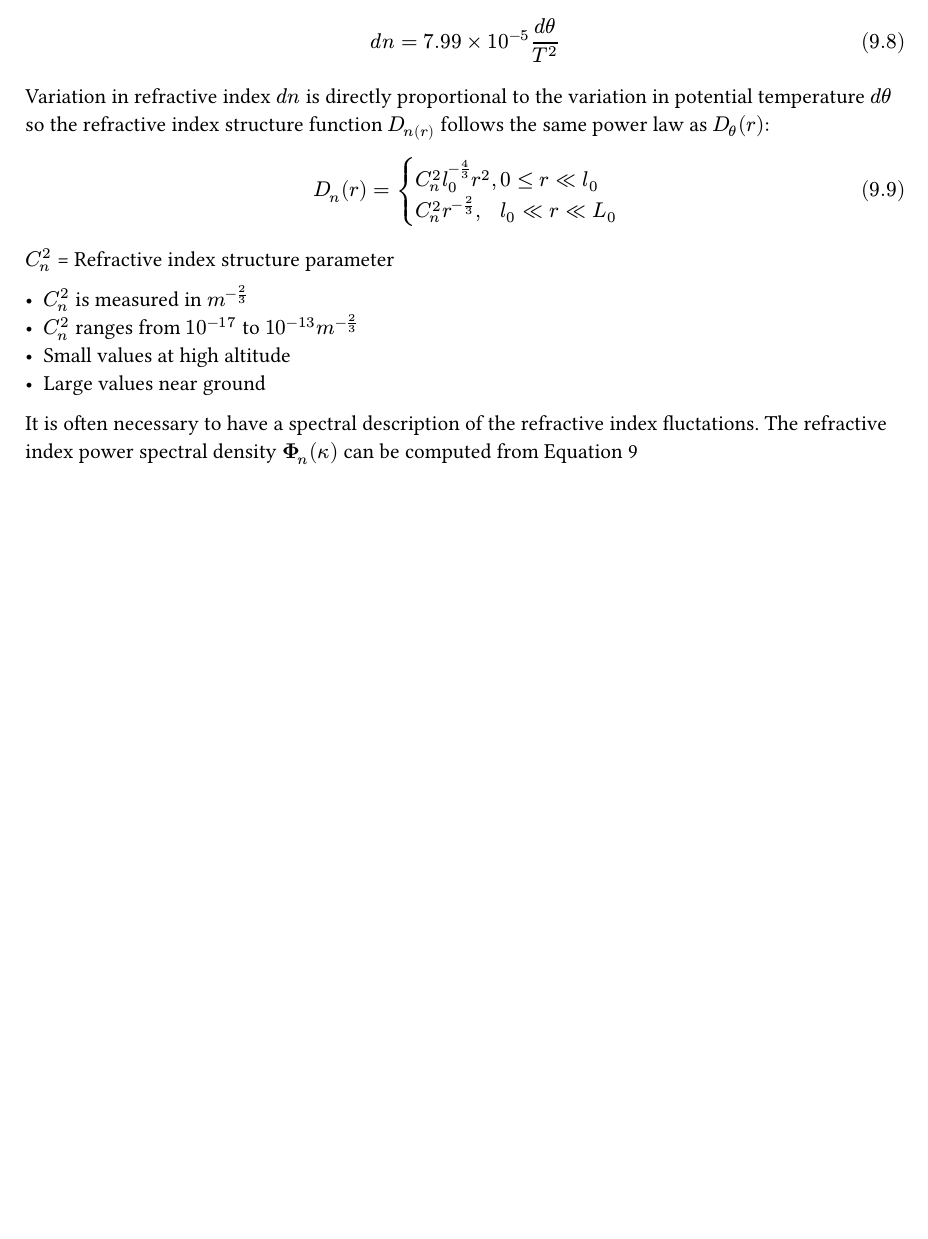
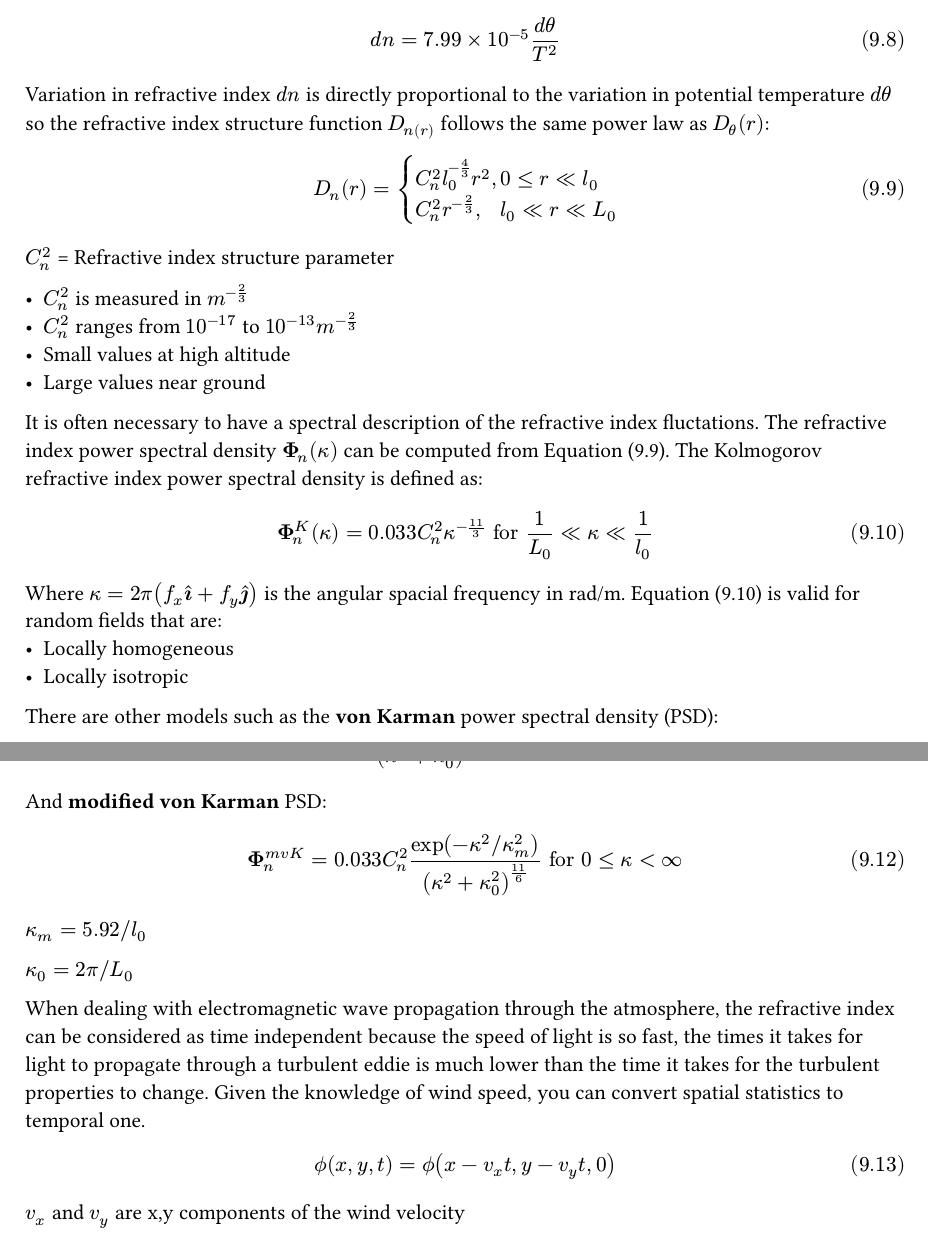
Before and after one commit to Liam-Mai00/Numerical-Simulation-of-Optical-Propagation, a Typst document (notes/kolmogorov.typ): part of page 2 of 2 before the commit and two parts of pages 2 and 3 of 3 after it, the two joined at a grey line, cut so that both start at the same text, the shorter picture padded with empty space. Compiled offline with Typst 0.15.

Commit message:
mvk notes

```diff
--- a/notes/kolmogorov.typ
+++ b/notes/kolmogorov.typ
@@ -86,4 +89,3 @@ $C_n^2$ = Refractive index structure parameter
 - Small values at high altitude
 - Large values near ground
 
-It is often necessary to have a spectral description of the refractive index fluctations. The refractive index power spectral density $bold(Phi)_n (kappa)$ can be computed from @refidxstrfn
@@ -89,0 +97,19 @@ It is often necessary to have a spectral description of the refractive index flu
+@PSDkolmogorov is valid for random fields that are:
+- Locally homogeneous
+- Locally isotropic
+
+There are other models such as the *von Karman* power spectral density (PSD):
+
+#math.equation[$Phi_n^(v K) = (0.033C_n^2)/((kappa^2+kappa_0^2)^(11/6))$ for $0<=kappa<=1/l_0$]
+
+And *modified von Karman* PSD:
+
+#math.equation[$bold(Phi)_n^(m v K) = 0.033C_n^2(exp(-kappa^2"/"kappa_m^2))/((kappa^2+kappa_0^2)^(11/6))$ for $0<=kappa<infinity$]
+$kappa_m = 5.92"/"l_0$
+
+$kappa_0 = 2pi"/"L_0$
+
+When dealing with electromagnetic wave propagation through the atmosphere, the refractive index can be considered as time independent because the speed of light is so fast, the times it takes for light to propagate through a turbulent eddie is much lower than the time it takes for the turbulent properties to change. Given the knowledge of wind speed, you can convert spatial statistics to temporal one.
+
+#math.equation[$phi.alt(x,y,t) = phi.alt(x-v_x t,y-v_y t,0)$]
+$v_x$ and $v_y$ are x,y components of the wind velocity
```
Also changed, not shown: notes/kolmogorov.typ (18 more changed lines).
